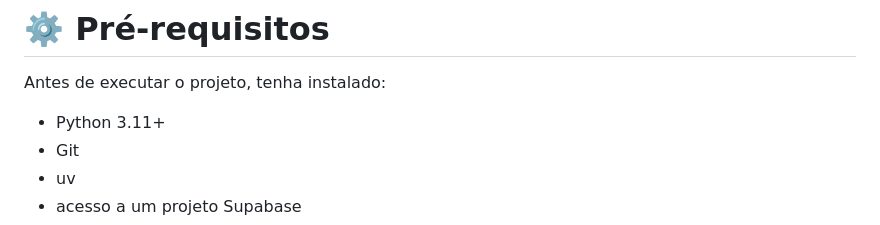
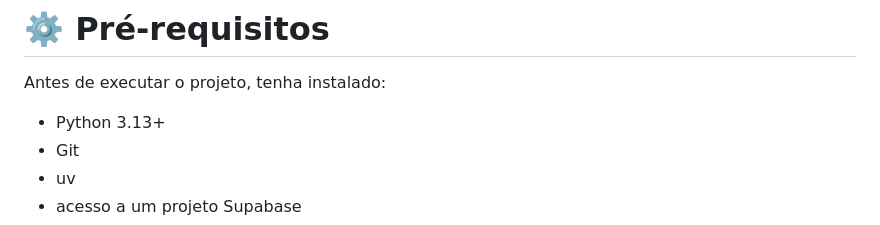
Before and after one commit to JeanTheodoro/Projeto-Ecommerce-Python-SQL-Engenharia-de-Dados-e-IA, a Markdown page: README.md, the part around the change. Drawn GitHub-style.

```diff
--- a/README.md
+++ b/README.md
@@ -118,7 +118,7 @@ src/
 
 Antes de executar o projeto, tenha instalado:
 
-* Python 3.11+
+* Python 3.13+
 * Git
 * uv
 * acesso a um projeto Supabase
```
